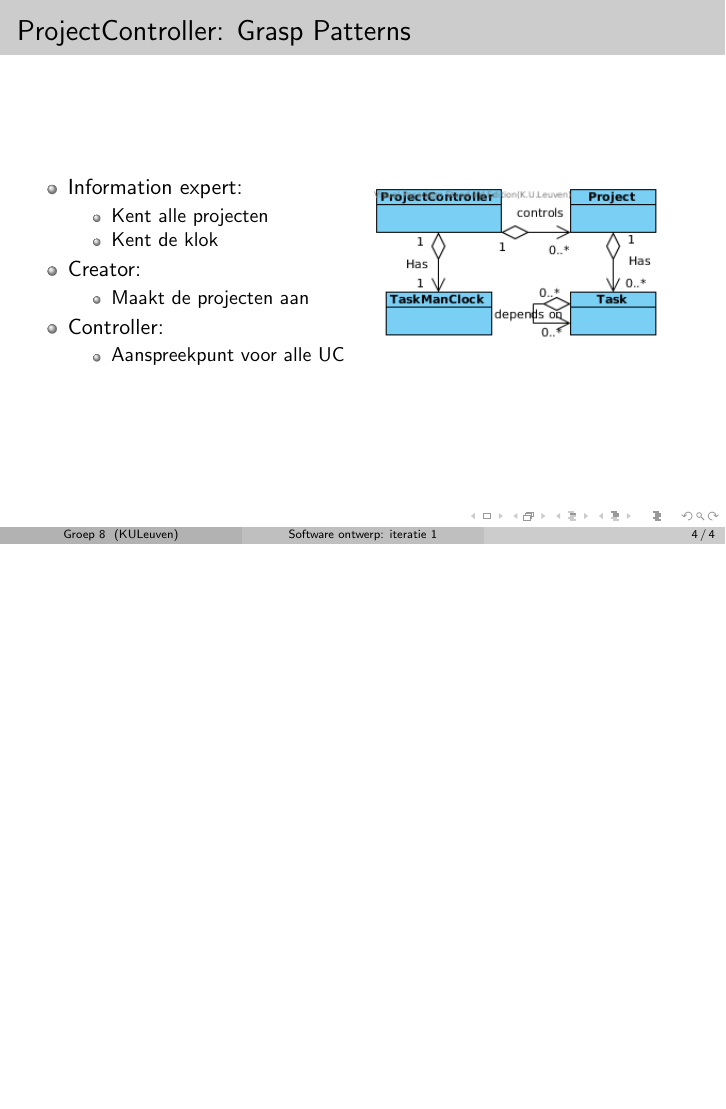
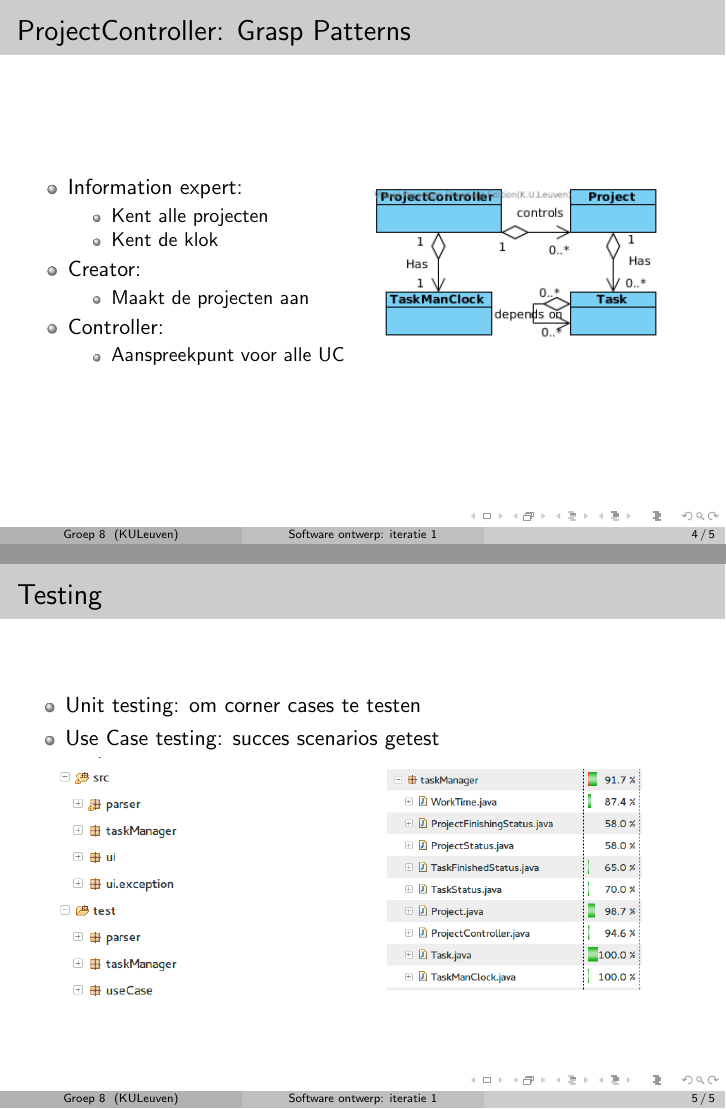
Before and after one commit to MennoK/SWOP-groep-8, LaTeX slides (Presentatie_iteratie1/Presentatie_iteratie1.tex): page 4 of 4 before the commit and pages 4 and 5 of 5 after it, the two joined at a grey line, the shorter picture padded with empty space. Compiled offline with pdfLaTeX.

Commit message:
Added testing slide

```diff
--- a/Presentatie_iteratie1/Presentatie_iteratie1.tex
+++ b/Presentatie_iteratie1/Presentatie_iteratie1.tex
@@ -196,4 +196,27 @@
 \end{columns}
 \end{frame}
 
+%----------------------------------------------------------------------------------------
+%	Testing
+%		Unit testing: om corner cases te testen
+%       Use Case testing: succes scenarios getest
+%
+%----------------------------------------------------------------------------------------
+
+\begin{frame}
+\frametitle {Testing}
+\begin{itemize}
+	\item Unit testing: om corner cases te testen
+	\item Use Case testing: succes scenarios getest
+\end{itemize}
+\begin{columns}
+	\begin{column}{.4\paperwidth}
+		\includegraphics[width=0.2\paperwidth]{figures/Package_overview_eclipse.png}
+	\end{column}
+	\begin{column}{.4\paperwidth}
+		\includegraphics[width=0.35\paperwidth]{figures/coverage.png}
+	\end{column}
+\end{columns}
+\end{frame}
+
 \end{document}
```
